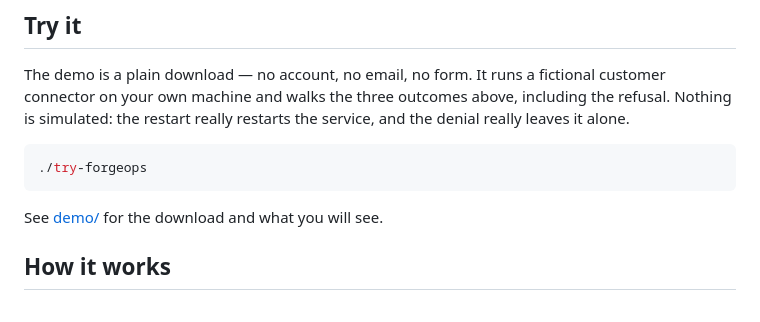
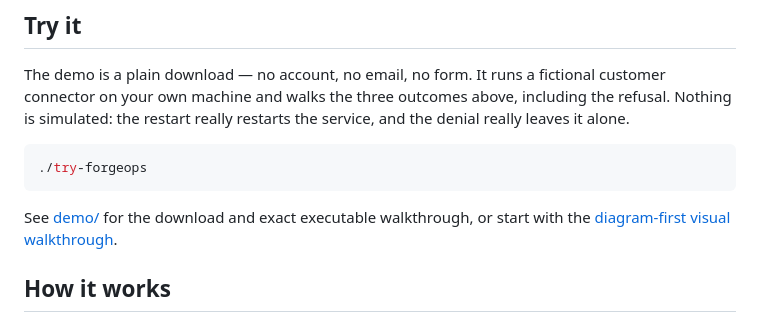
Before and after one commit to ykdynamics/forgeops, a Markdown page: README.md, the part around the change. Drawn GitHub-style.

Commit message:
docs: link diagram-first demo walkthrough

````diff
--- a/README.md
+++ b/README.md
@@ -42,7 +42,8 @@ service, and the denial really leaves it alone.
 ./try-forgeops
 ```
 
-See [demo/](demo/) for the download and what you will see.
+See [demo/](demo/) for the download and exact executable walkthrough, or start
+with the [diagram-first visual walkthrough](demo/VISUAL-GUIDE.md).
 
 ## How it works
 
````
